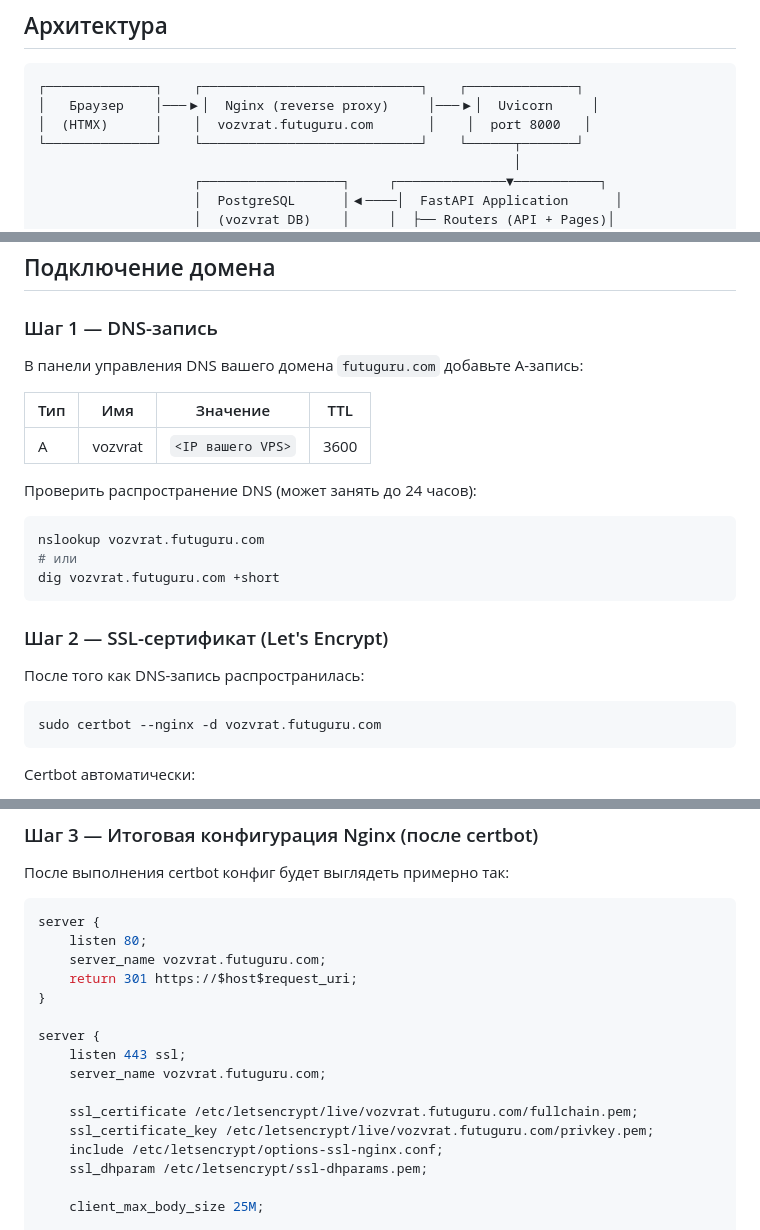
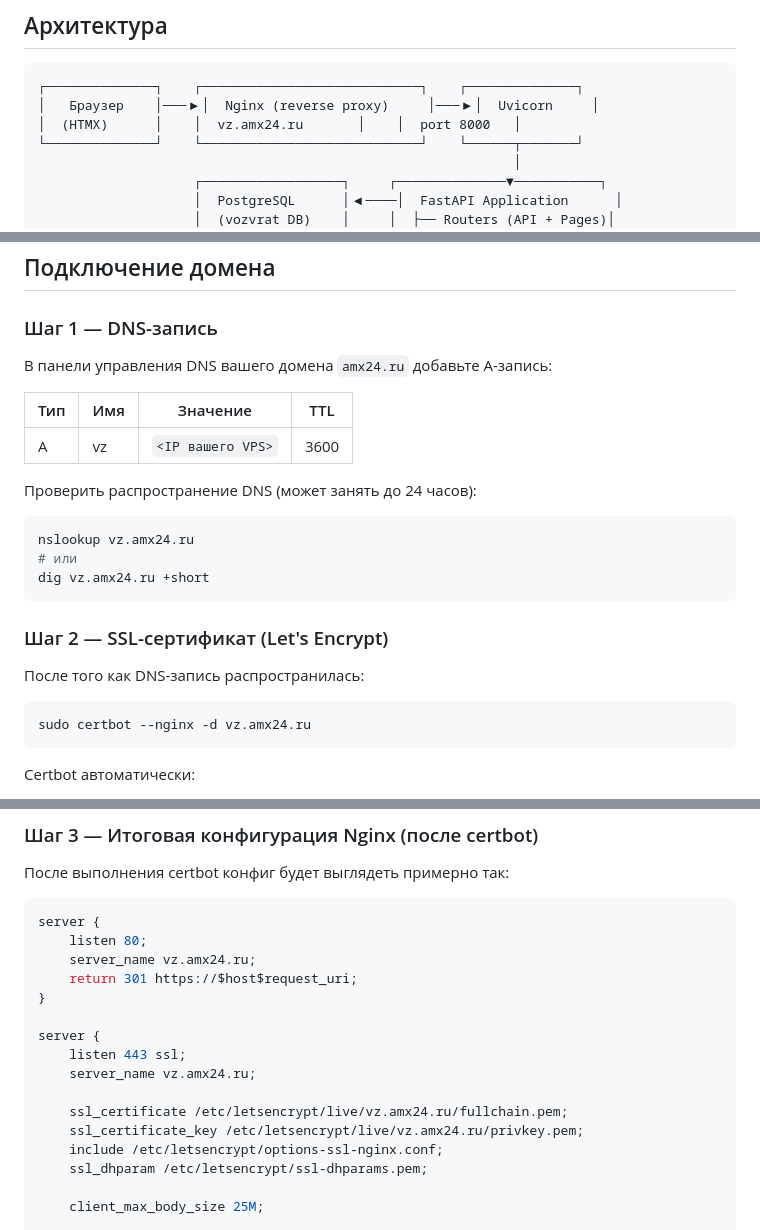
Before and after one commit to andrrrrey/vozvrat, a Markdown page: README.md, 3 parts joined by grey strips. GitHub-like rendering.

Commit message:
Обновить README: домен vz.amx24.ru вместо vozvrat.futuguru.com
Заменены все упоминания старого домена на vz.amx24.ru в инструкциях
по деплою, настройке DNS, Nginx и SSL-сертификата.

https://claude.ai/code/session_017kowpqYoYGFvEPHXTFWSZL

````diff
--- a/README.md
+++ b/README.md
@@ -38,7 +38,7 @@
 ```
 ┌──────────────┐    ┌────────────────────────────┐    ┌──────────────┐
 │   Браузер    │───▶│  Nginx (reverse proxy)     │───▶│  Uvicorn     │
-│  (HTMX)      │    │  vozvrat.futuguru.com       │    │  port 8000   │
+│  (HTMX)      │    │  vz.amx24.ru       │    │  port 8000   │
 └──────────────┘    └────────────────────────────┘    └──────┬───────┘
                                                              │
                     ┌──────────────────┐     ┌──────────────▼───────────┐
@@ -389,18 +389,18 @@ sudo systemctl reload nginx
 
 ### Шаг 1 — DNS-запись
 
-В панели управления DNS вашего домена `futuguru.com` добавьте A-запись:
+В панели управления DNS вашего домена `amx24.ru` добавьте A-запись:
 
 | Тип | Имя | Значение | TTL |
 |-----|-----|----------|-----|
-| A | vozvrat | `<IP вашего VPS>` | 3600 |
+| A | vz | `<IP вашего VPS>` | 3600 |
 
 Проверить распространение DNS (может занять до 24 часов):
 
 ```bash
-nslookup vozvrat.futuguru.com
+nslookup vz.amx24.ru
 # или
-dig vozvrat.futuguru.com +short
+dig vz.amx24.ru +short
 ```
 
 ### Шаг 2 — SSL-сертификат (Let's Encrypt)
@@ -408,7 +408,7 @@ dig vozvrat.futuguru.com +short
 После того как DNS-запись распространилась:
 
 ```bash
-sudo certbot --nginx -d vozvrat.futuguru.com
+sudo certbot --nginx -d vz.amx24.ru
 ```
 
 Certbot автоматически:
@@ -429,16 +429,16 @@ sudo certbot renew --dry-run
 ```nginx
 server {
     listen 80;
-    server_name vozvrat.futuguru.com;
+    server_name vz.amx24.ru;
     return 301 https://$host$request_uri;
 }
 
 server {
     listen 443 ssl;
-    server_name vozvrat.futuguru.com;
+    server_name vz.amx24.ru;
 
-    ssl_certificate /etc/letsencrypt/live/vozvrat.futuguru.com/fullchain.pem;
-    ssl_certificate_key /etc/letsencrypt/live/vozvrat.futuguru.com/privkey.pem;
+    ssl_certificate /etc/letsencrypt/live/vz.amx24.ru/fullchain.pem;
+    ssl_certificate_key /etc/letsencrypt/live/vz.amx24.ru/privkey.pem;
     include /etc/letsencrypt/options-ssl-nginx.conf;
     ssl_dhparam /etc/letsencrypt/ssl-dhparams.pem;
 
````
Also changed, not shown: other parts of README.md (+2 -2 lines).
